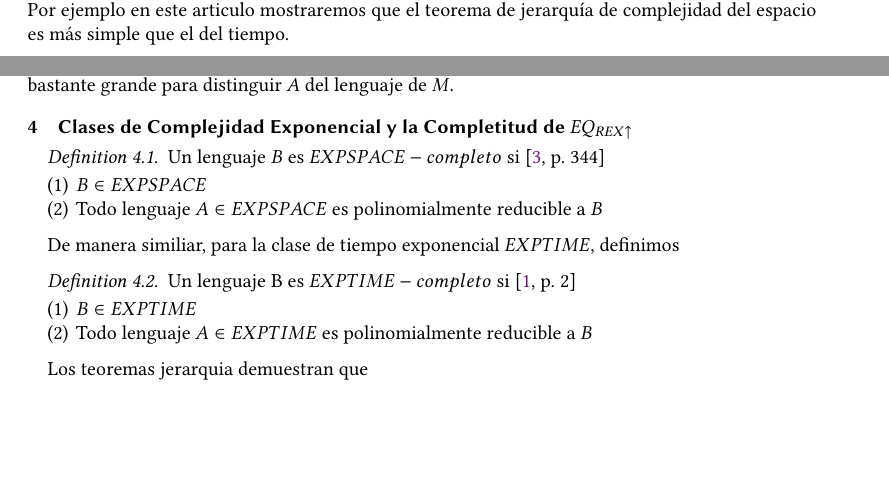
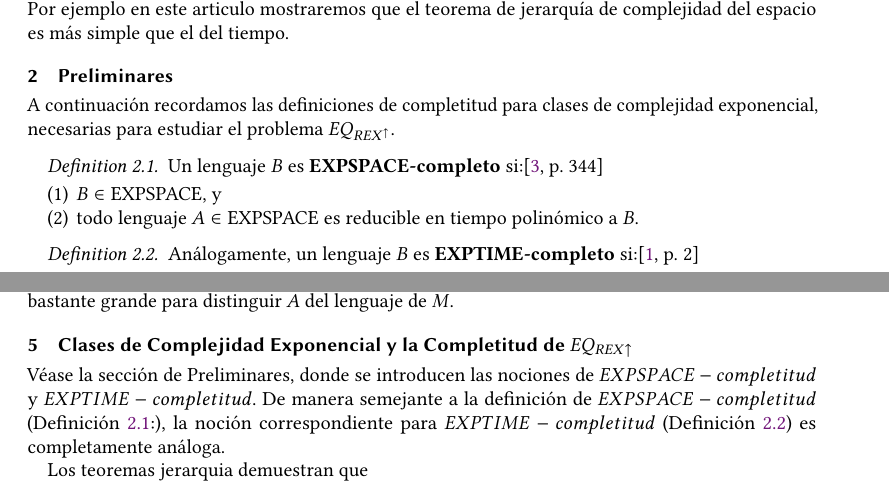
Before and after one commit to anasofiahdzz/Reporte-de-Exposicion-Complejidad, a LaTeX paper (teoremasDeJerarquia.tex): two parts of pages 1 and 6 of 8, joined at a grey line, cut so that both start at the same text, the shorter picture padded with empty space. Compiled offline with pdfLaTeX.

Commit message:
Preliminares

```diff
--- a/teoremasDeJerarquia.tex
+++ b/teoremasDeJerarquia.tex
@@ -86,3 +86,18 @@ Este es el resumen de la investigación. (Ya puedes borrar el comentario confuso
 \section{Introducción}
 El sentido común nos dice que si le damos más tiempo o más espacio a una máquina de Turing entonces debería de incrementar la clase de problemas que podría resolver; y los Teoremas de Jerarquía lo confirman, ya que estos teoremas prueban que las clases de complejidad de tiempo y espacio no son todas las mismas. \\
 Por ejemplo en este articulo mostraremos que el teorema de jerarquía de complejidad del espacio es más simple que el del tiempo.
+
+\section{Preliminares}
+A continuación recordamos las definiciones de completitud para clases de complejidad exponencial, necesarias para estudiar el problema $EQ_{REX^\uparrow}$.
+
+\begin{definition}\label{def:expspace-completo}
+Un lenguaje $B$ es \textbf{EXPSPACE-completo} si:\cite[p. 344]{sipser2006}
+\begin{enumerate}
+    \item $B \in \text{EXPSPACE}$, y
+    \item todo lenguaje $A \in \text{EXPSPACE}$ es reducible en tiempo polinómico a $B$.
+\end{enumerate}
+\end{definition}
+
+\begin{definition}\label{def:exptime-completo}
+Análogamente, un lenguaje $B$ es \textbf{EXPTIME-completo} si:\cite[p. 2]{cita4}
+\begin{enumerate}
@@ -468,21 +487,9 @@ Por eso la diagonalización no falla: siempre existe una entrada lo bastante gra
 distinguir $A$ del lenguaje de $M$.
 
 \section{Clases de Complejidad Exponencial y la Completitud de $EQ_{REX\uparrow}$}
-\begin{definition}
-	Un lenguaje $B$ es $EXPSPACE-completo$ si \cite[p. 344]{sipser2006}
-	\begin{enumerate}
-	\item $B \in EXPSPACE$
-	\item Todo lenguaje $A \in EXPSPACE$ es polinomialmente reducible a $B$
-	\end{enumerate}
-\end{definition}
-De manera similiar, para la clase de tiempo exponencial $EXPTIME$, definimos
-\begin{definition}
-	Un lenguaje B es $EXPTIME-completo$ si \cite[p. 2]{cita4}
-	\begin{enumerate}
-	\item $B \in EXPTIME$
-	\item Todo lenguaje $A \in EXPTIME$ es polinomialmente reducible a $B$
-	\end{enumerate}
-\end{definition}
+Véase la sección de Preliminares, donde se introducen las nociones de $EXPSPACE-completitud$ y $EXPTIME-completitud$. De manera semejante a la
+definición de $EXPSPACE-completitud$ (Definición~\ref{def:expspace-completo}:), la noción correspondiente para $EXPTIME-completitud$ (Definición~\ref{def:exptime-completo}) es completamente análoga.
+
 Los teoremas jerarquia demuestran que
 $$PSPACE \subsetneq EXSPACE$$
 $$P \subsetneq EXPTIME$$
```
Also changed, not shown: teoremasDeJerarquia.pdf, teoremasDeJerarquia.tex (4 more changed lines), 3 other files.
